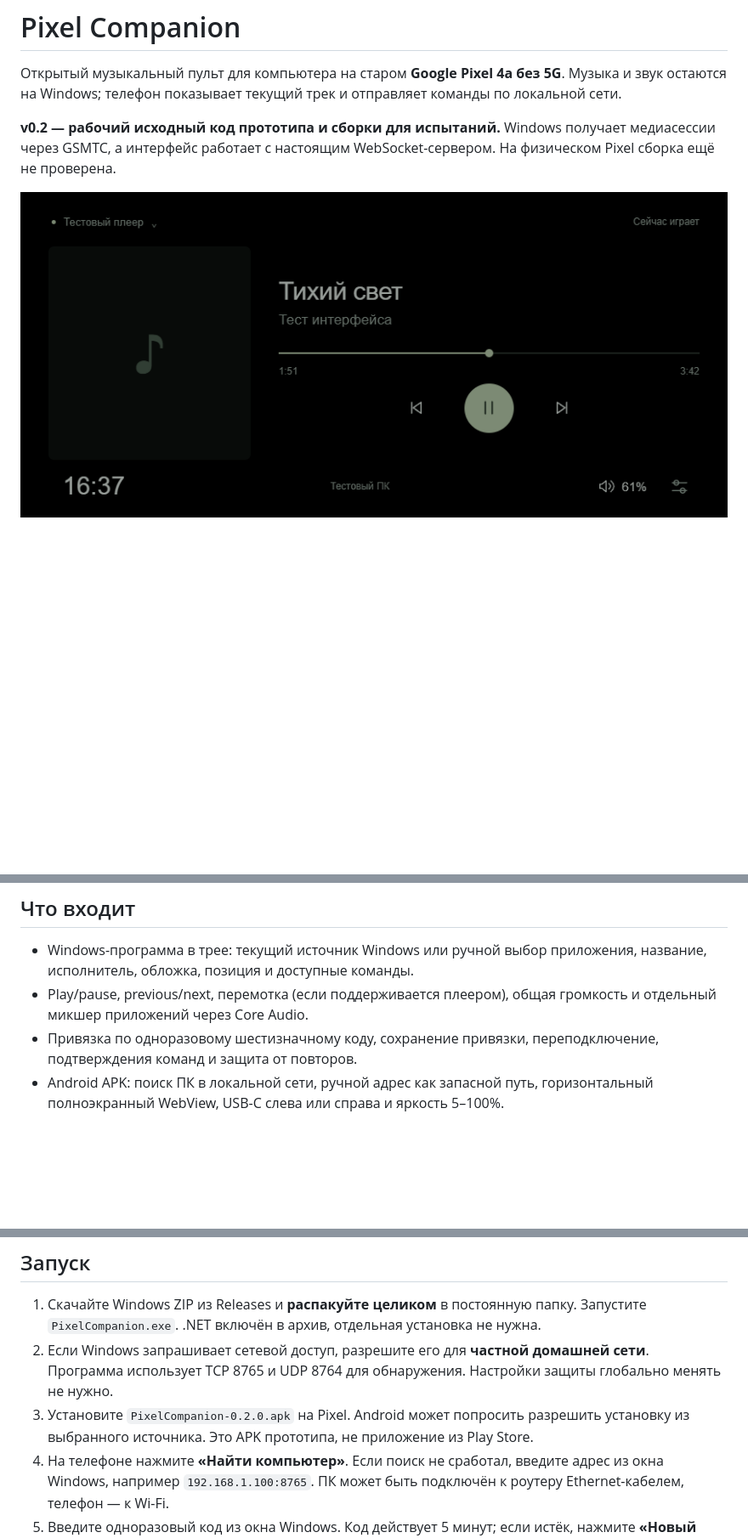
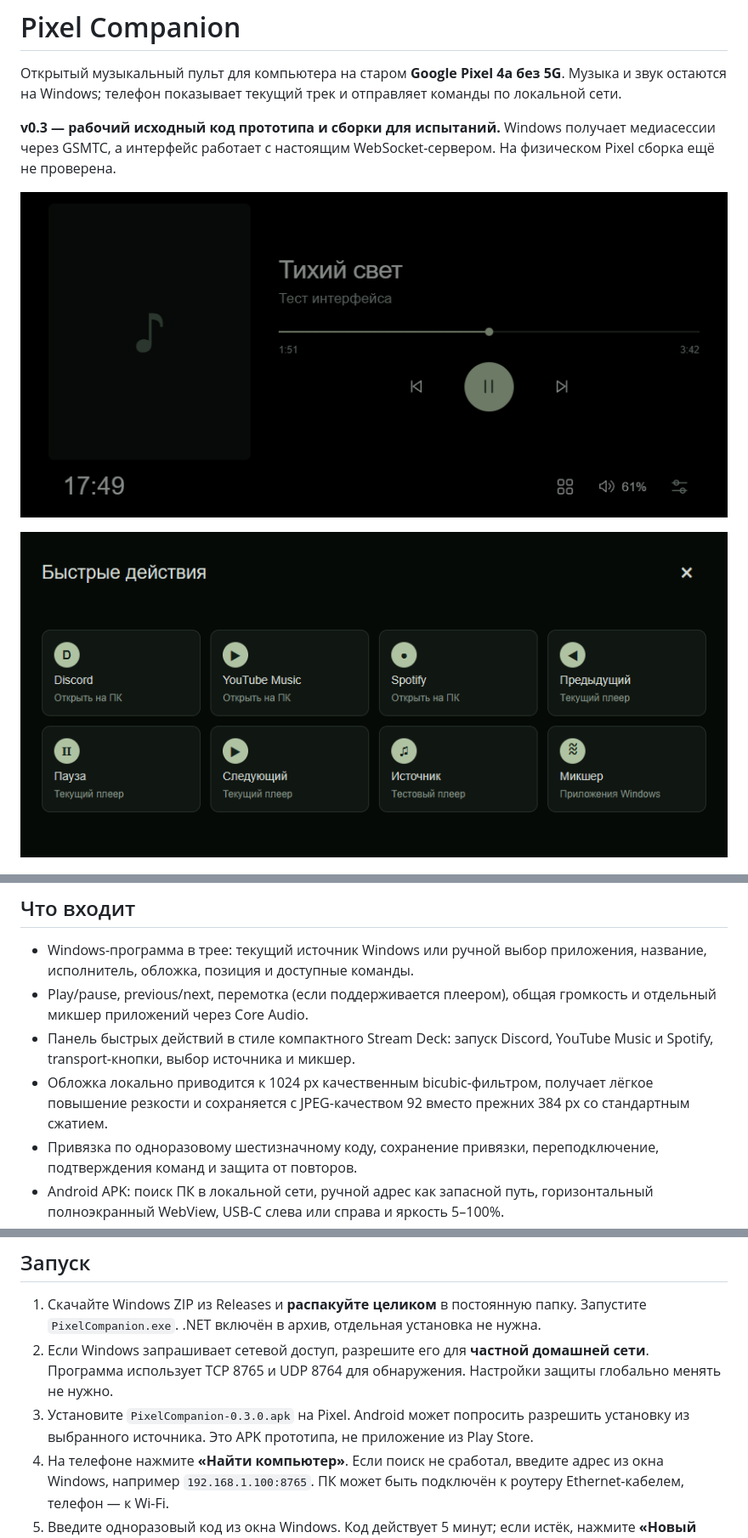
Before and after one commit to kirilkaratitsyn/pixel-companion, a Markdown page: README.md, 3 parts joined by grey strips. Shown: that part at 85% size. Rendered like a GitHub page; pictures changed too: docs/ui-deck.png (added), docs/ui-preview.png; blank space fills up the shorter version.

Commit message:
Improve artwork and add quick action deck

```diff
--- a/README.md
+++ b/README.md
@@ -2,9 +2,11 @@
 
 Открытый музыкальный пульт для компьютера на старом **Google Pixel 4a без 5G**. Музыка и звук остаются на Windows; телефон показывает текущий трек и отправляет команды по локальной сети.
 
-**v0.2 — рабочий исходный код прототипа и сборки для испытаний.** Windows получает медиасессии через GSMTC, а интерфейс работает с настоящим WebSocket-сервером. На физическом Pixel сборка ещё не проверена.
+**v0.3 — рабочий исходный код прототипа и сборки для испытаний.** Windows получает медиасессии через GSMTC, а интерфейс работает с настоящим WebSocket-сервером. На физическом Pixel сборка ещё не проверена.
 
 ![Интерфейс Pixel Companion в горизонтальном режиме](docs/ui-preview.png)
+
+![Быстрые действия для приложений и музыки](docs/ui-deck.png)
 
 ![Микшер общей громкости и приложений](docs/ui-mixer.png)
 
@@ -12,6 +14,8 @@
 
 - Windows-программа в трее: текущий источник Windows или ручной выбор приложения, название, исполнитель, обложка, позиция и доступные команды.
 - Play/pause, previous/next, перемотка (если поддерживается плеером), общая громкость и отдельный микшер приложений через Core Audio.
+- Панель быстрых действий в стиле компактного Stream Deck: запуск Discord, YouTube Music и Spotify, transport-кнопки, выбор источника и микшер.
+- Обложка локально приводится к 1024 px качественным bicubic-фильтром, получает лёгкое повышение резкости и сохраняется с JPEG-качеством 92 вместо прежних 384 px со стандартным сжатием.
 - Привязка по одноразовому шестизначному коду, сохранение привязки, переподключение, подтверждения команд и защита от повторов.
 - Android APK: поиск ПК в локальной сети, ручной адрес как запасной путь, горизонтальный полноэкранный WebView, USB-C слева или справа и яркость 5–100%.
 - Экран по умолчанию не гаснет при простое. Чёрный экран включается вручную или при блокировке ПК; первое касание только пробуждает изображение. Для OLED остаются мягкое снижение яркости без касаний и небольшой сдвиг интерфейса.
@@ -23,7 +27,7 @@
 
 1. Скачайте Windows ZIP из Releases и **распакуйте целиком** в постоянную папку. Запустите `PixelCompanion.exe`. .NET включён в архив, отдельная установка не нужна.
 2. Если Windows запрашивает сетевой доступ, разрешите его для **частной домашней сети**. Программа использует TCP 8765 и UDP 8764 для обнаружения. Настройки защиты глобально менять не нужно.
-3. Установите `PixelCompanion-0.2.0.apk` на Pixel. Android может попросить разрешить установку из выбранного источника. Это APK прототипа, не приложение из Play Store.
+3. Установите `PixelCompanion-0.3.0.apk` на Pixel. Android может попросить разрешить установку из выбранного источника. Это APK прототипа, не приложение из Play Store.
 4. На телефоне нажмите **«Найти компьютер»**. Если поиск не сработал, введите адрес из окна Windows, например `192.168.1.100:8765`. ПК может быть подключён к роутеру Ethernet-кабелем, телефон — к Wi-Fi.
 5. Введите одноразовый код из окна Windows. Код действует 5 минут; если истёк, нажмите **«Новый код»**. После успешной привязки код меняется, а телефон запоминает свой ключ.
 6. Запустите музыку на компьютере. В окне агента можно включить **«Запускать вместе с Windows»**. Закрытие окна оставляет агент в трее; выход находится в контекстном меню значка.
```
Also changed, not shown: other parts of README.md (+3 -1 lines), VALIDATION.md (+5 -3 lines), docs/protocol.md (+4 -4 lines), 14 other files.
